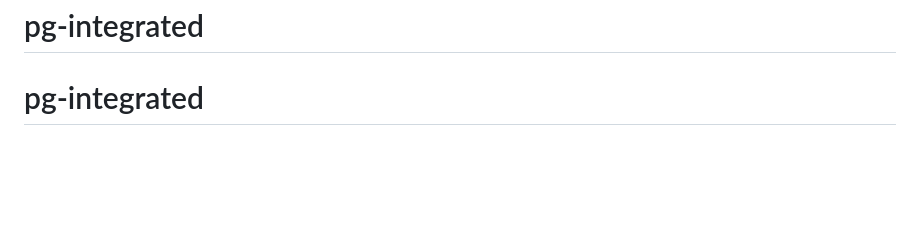
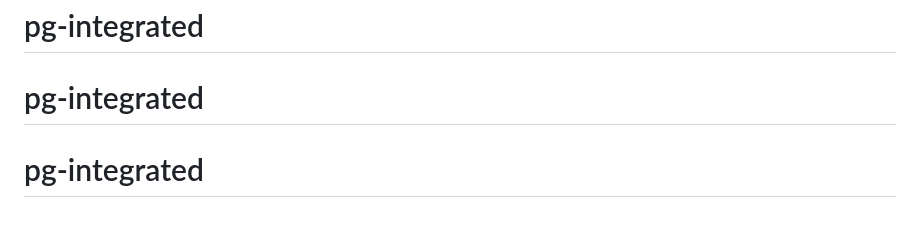
Before and after one commit to montherziyad/pg-integrated, a Markdown page: README.md, the part around the change. GitHub-like rendering; blank space fills up the shorter version.

```diff
--- a/README.md
+++ b/README.md
@@ -59,3 +59,4 @@ The Laravel framework is open-sourced software licensed under the [MIT license](
 # pg-integrated
 # pg-integrated
 # pg-integrated
+# pg-integrated
```
